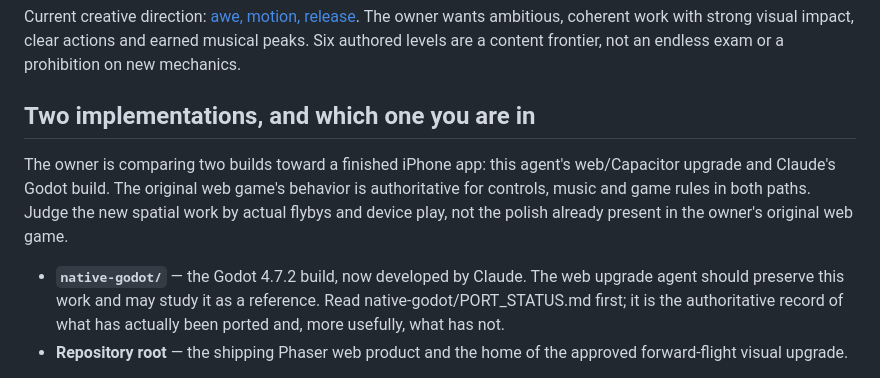
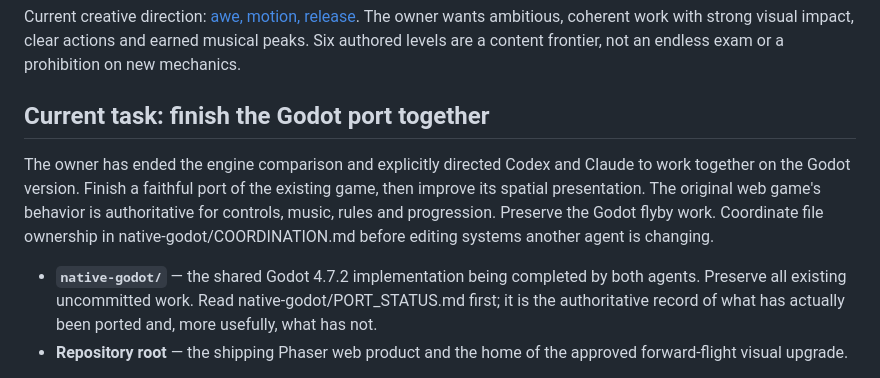
Before and after one commit to ats314/cosmo, a Markdown page: CLAUDE.md, the part around the change. Drawn GitHub-style.

Commit message:
Update CLAUDE.md for collaborative Godot port

```diff
--- a/CLAUDE.md
+++ b/CLAUDE.md
@@ -21,16 +21,17 @@ The owner wants ambitious, coherent work with strong visual impact, clear
 actions and earned musical peaks. Six authored levels are a content frontier,
 not an endless exam or a prohibition on new mechanics.
 
-## Two implementations, and which one you are in
+## Current task: finish the Godot port together
 
-The owner is comparing two builds toward a finished iPhone app: this agent's
-web/Capacitor upgrade and Claude's Godot build. The original web game's
-behavior is authoritative for controls, music and game rules in both paths.
-Judge the new spatial work by actual flybys and device play, not the polish
-already present in the owner's original web game.
+The owner has ended the engine comparison and explicitly directed Codex and
+Claude to work together on the Godot version. Finish a faithful port of the
+existing game, then improve its spatial presentation. The original web game's
+behavior is authoritative for controls, music, rules and progression. Preserve
+the Godot flyby work. Coordinate file ownership in
+native-godot/COORDINATION.md before editing systems another agent is changing.
 
-- **`native-godot/`** — the Godot 4.7.2 build, now developed by Claude. The web
-  upgrade agent should preserve this work and may study it as a reference.
+- **`native-godot/`** — the shared Godot 4.7.2 implementation being completed
+  by both agents. Preserve all existing uncommitted work.
   Read native-godot/PORT_STATUS.md first; it is the authoritative record of what
   has actually been ported and, more usefully, what has not.
 - **Repository root** — the shipping Phaser web product and the home of the
```
